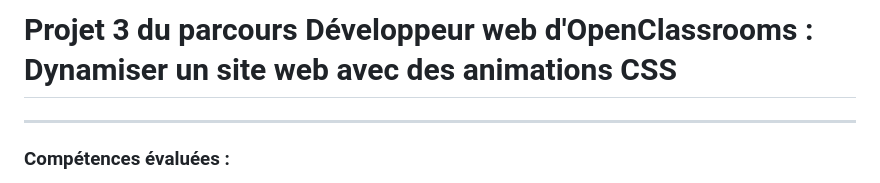
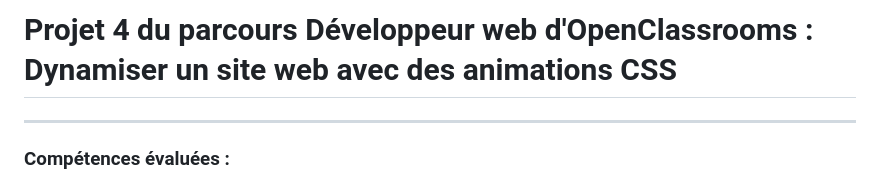
Before and after one commit to SamuelTussing/ohmyfood, a Markdown page: README.md, the part around the change. Drawn GitHub-style.

```diff
--- a/README.md
+++ b/README.md
@@ -1,4 +1,4 @@
-# Projet 3 du parcours Développeur web d'OpenClassrooms : Dynamiser un site web avec des animations CSS
+# Projet 4 du parcours Développeur web d'OpenClassrooms : Dynamiser un site web avec des animations CSS
 ***
 ### Compétences évaluées :
 * Mettre en œuvre des effets CSS graphiques avancés
```
